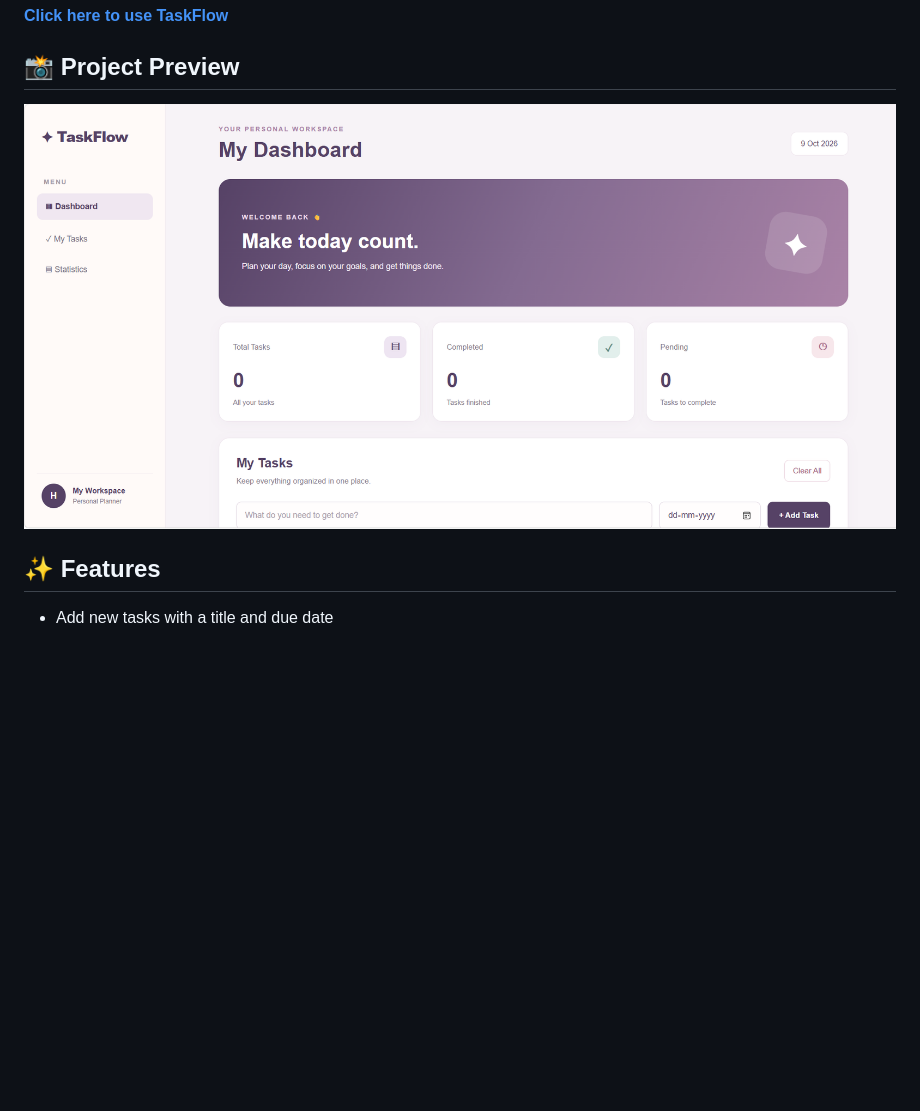
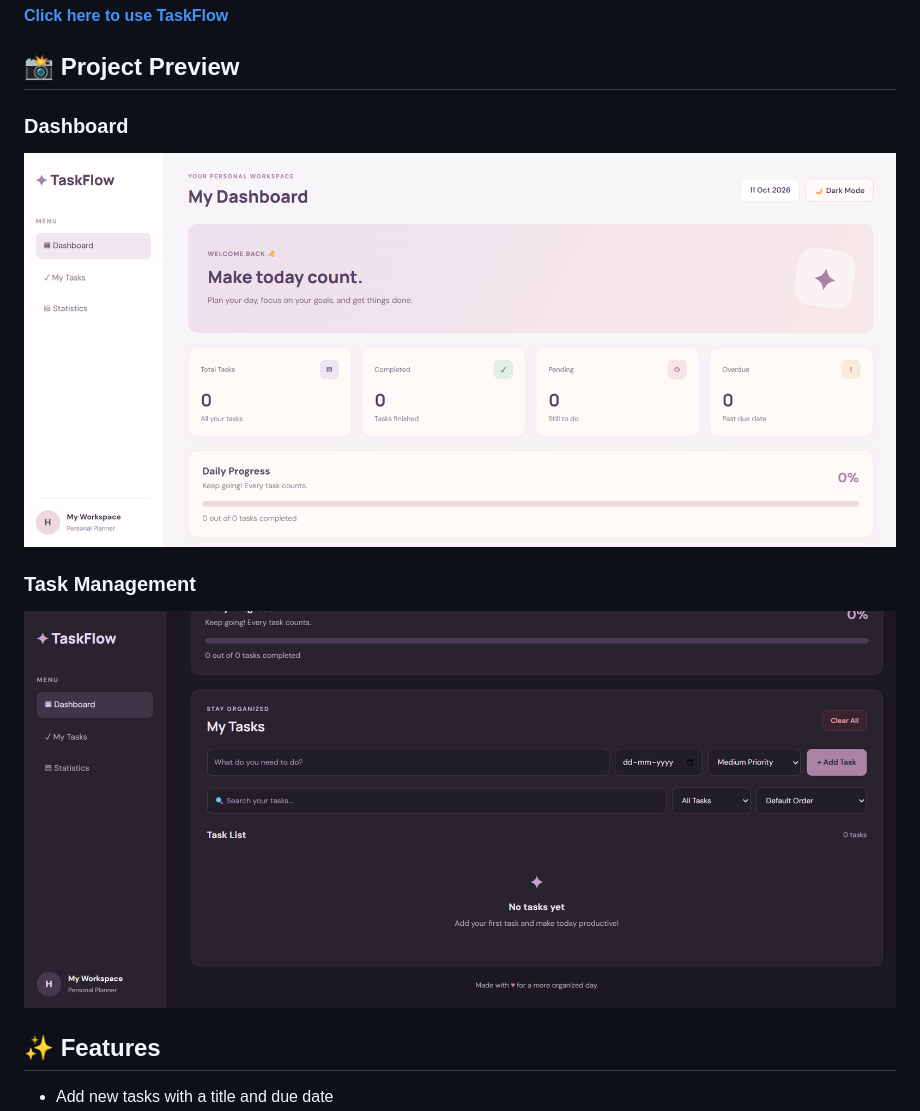
Before and after one commit to hiral1609/todo-app, a Markdown page: README.md, the part around the change. GitHub-like rendering; pictures changed too: screenshots/dashboard.png (added), screenshots/tasks.png (added), screenshots/todo-app.png (deleted); blank space fills up the shorter version.

Commit message:
Add project screenshots

```diff
--- a/README.md
+++ b/README.md
@@ -8,7 +8,11 @@ TaskFlow is a responsive task management web application built to help users org
 
 ## 📸 Project Preview
 
-![TaskFlow Dashboard](screenshots/todo-app.png)
+### Dashboard
+![TaskFlow Dashboard](screenshots/dashboard.png)
+
+### Task Management
+![Task Management](screenshots/tasks.png)
 
 ## ✨ Features
 
```
